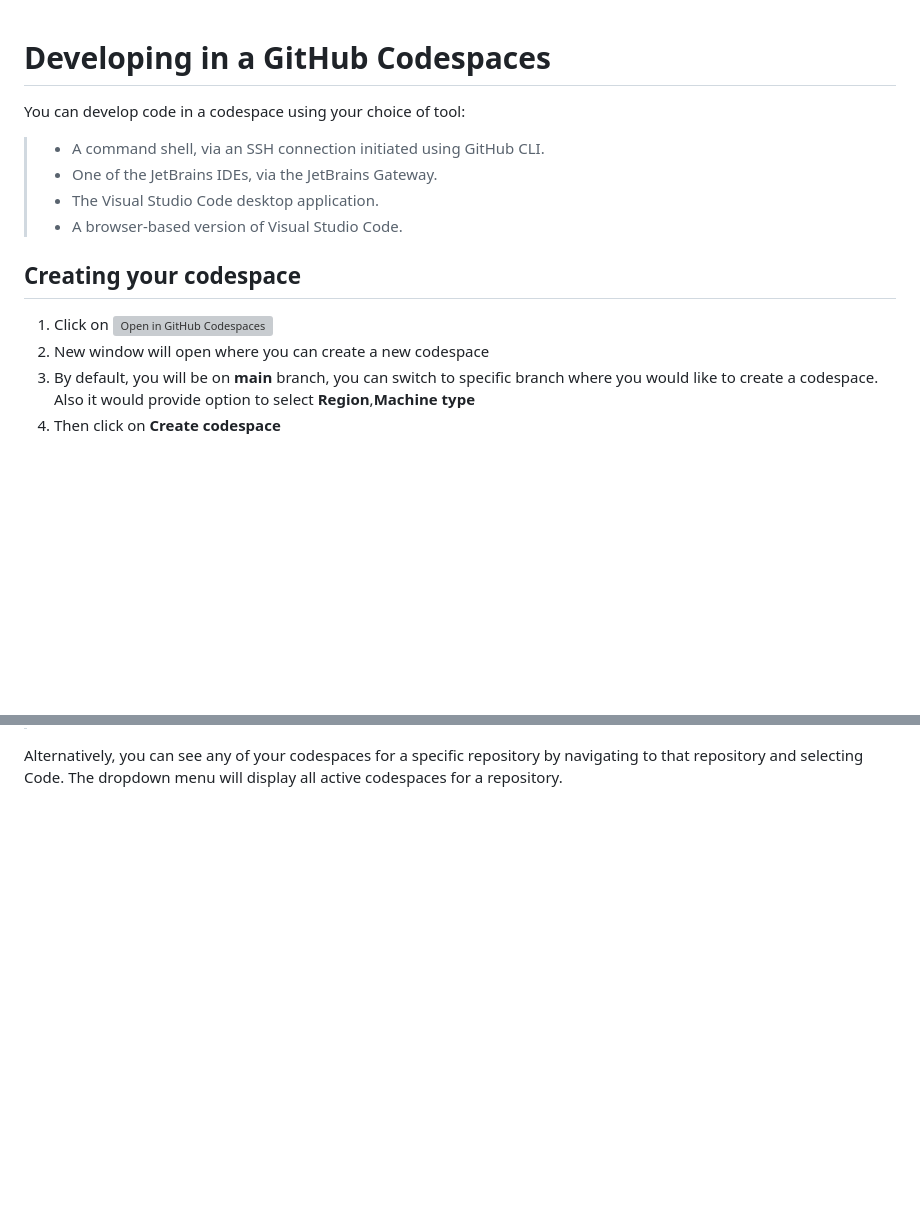
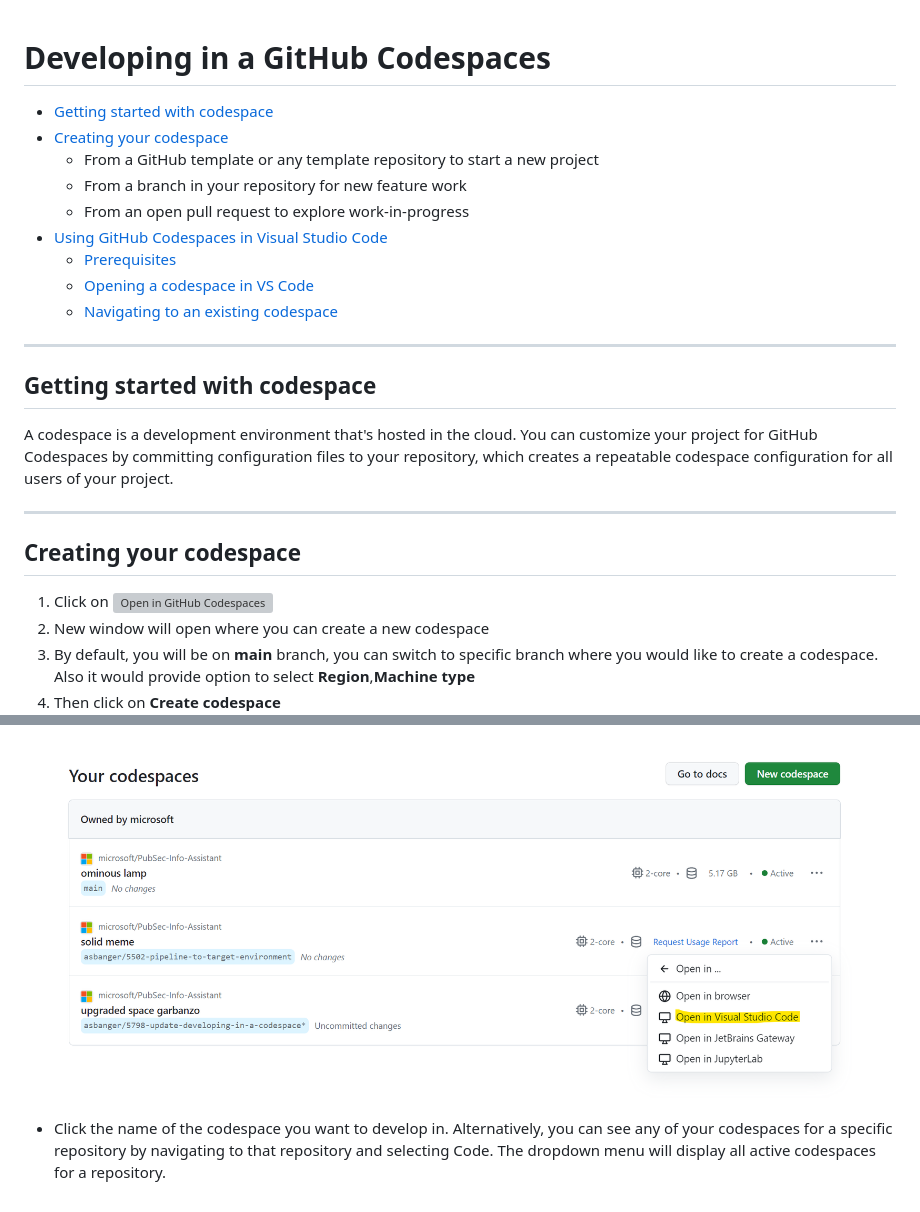
Before and after one commit to microsoft/PubSec-Info-Assistant, a Markdown page: docs/developing_in_a_codespaces.md, 2 parts joined by grey strips. GitHub-like rendering; pictures changed too: docs/images/developing_in_a_codespaces_open_in_vscode_2.png (added); blank space fills up the shorter version; grey boxes are pictures that could not be loaded.

```diff
--- a/docs/developing_in_a_codespaces.md
+++ b/docs/developing_in_a_codespaces.md
@@ -1,18 +1,27 @@
 # Developing in a GitHub Codespaces
-You can develop code in a codespace using your choice of tool:
 
->- A command shell, via an SSH connection initiated using GitHub CLI.
->- One of the JetBrains IDEs, via the JetBrains Gateway.
->- The Visual Studio Code desktop application.
->- A browser-based version of Visual Studio Code.
+* [Getting started with codespace](#getting-started-with-codespace)
+* [Creating your codespace](#Creating-your-codespace)
+  * From a GitHub template or any template repository to start a new project
+  * From a branch in your repository for new feature work
+  * From an open pull request to explore work-in-progress
+* [Using GitHub Codespaces in Visual Studio Code](#Using-GitHub-Codespaces-in-Visual-Studio-Code)
+  * [Prerequisites](#Prerequisites)
+  * [Opening a codespace in VS Code](#Opening-a-codespace-in-VS-Code)
+  * [Navigating to an existing codespace](#navigating-to-an-existing-codespace)
+---
+## Getting started with codespace
 
+A codespace is a development environment that's hosted in the cloud. You can customize your project for GitHub Codespaces by committing configuration files to your repository, which creates a repeatable codespace configuration for all users of your project.
+
+---
 ## Creating your codespace
 
-1.	Click on [![Open in GitHub Codespaces](https://github.com/codespaces/badge.svg)](https://codespaces.new/microsoft/PubSec-Info-Assistant)
+1.	Click on    [![Open in GitHub Codespaces](https://github.com/codespaces/badge.svg)](https://codespaces.new/microsoft/PubSec-Info-Assistant)
 2.	New window will open where you can create a new codespace
 3.	By default, you will be on **main** branch, you can switch to specific branch where you would like to create a codespace.
     Also it would provide option to select **Region**,**Machine type**
-5.	Then click on  **Create codespace**
+4. Then click on  **Create codespace**
 ![Codespaces creation](/docs/images/codespaces_creation.png)
 5.	Then it automatically start building container in the github codespaces ( wait for until container successfully created)
 ![Building container](/docs/images/codespaces_building_container.png)
@@ -39,2 +81,5 @@ The main components of the user interface are:
 
+    ![Alt text](/docs/images/developing_in_a_codespaces_open_in_vscode_2.png)
+
+- Click the name of the codespace you want to develop in.
 Alternatively, you can see any of your codespaces for a specific repository by navigating to that repository and selecting  Code. The dropdown menu will display all active codespaces for a repository.
```
Also changed, not shown: other parts of docs/developing_in_a_codespaces.md (+46 -13 lines), docs/images/developing_in_a_codespaces_image_1.png (added), docs/images/developing_in_a_codespaces_image_2.png (added), docs/images/developing_in_a_codespaces_open_in_vscode_3.png (added), docs/images/developing_in_a_codespaces_open_in_vscode_4.png (added).
